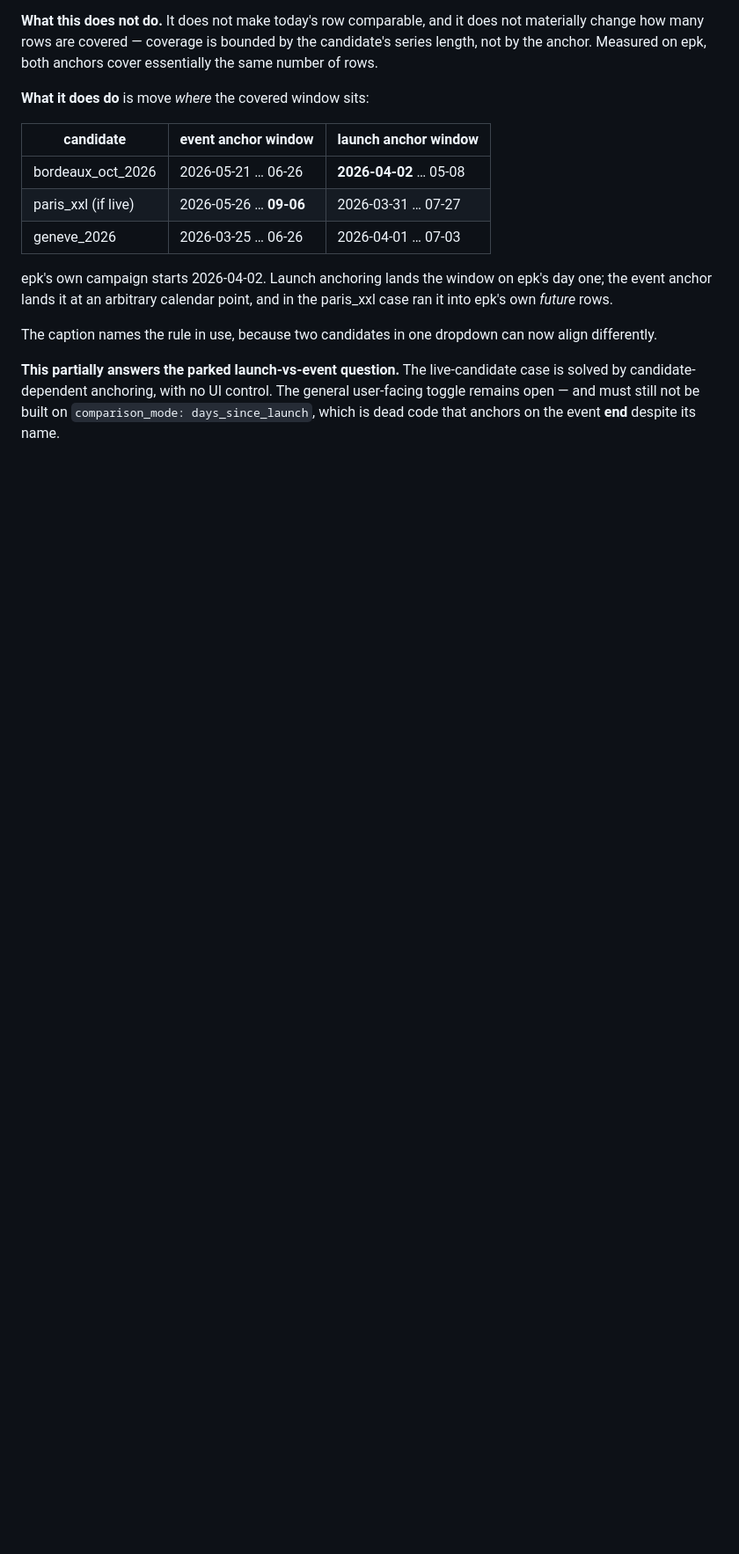
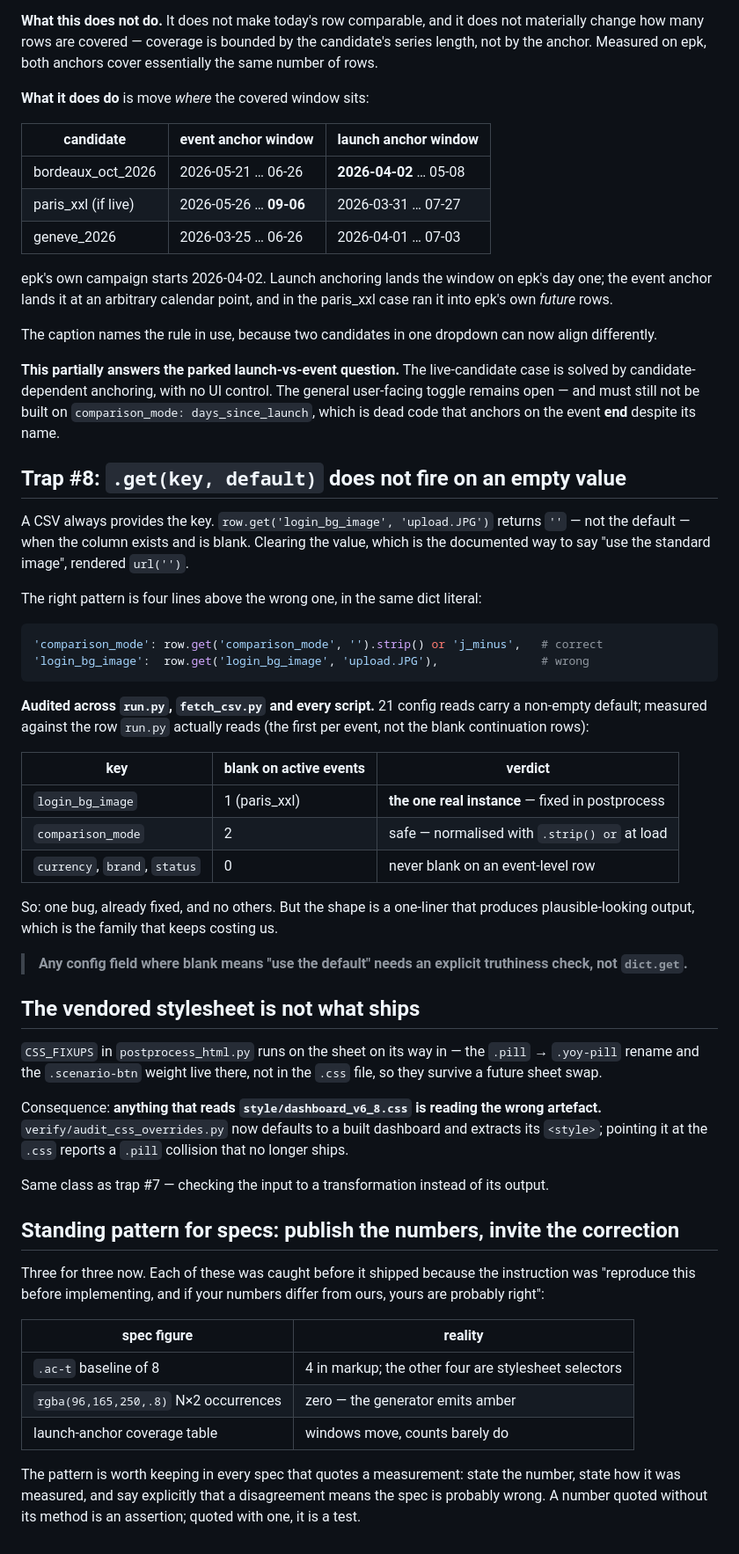
Before and after one commit to studio-ai2k/ticketing_api, a Markdown page: HANDOFF.md, the part around the change. Shown at 88% size. GitHub-like rendering; blank space fills up the shorter version.

Commit message:
Record the empty-default trap, the wrong-artefact rule, and the spec pattern
W3 audited: 21 config reads across run.py, fetch_csv.py and the scripts carry a
non-empty default, and .get(key, default) never fires for a key that exists and
is blank - which a CSV always provides. Measured against the row run.py
actually reads rather than the blank continuation rows, exactly one is a real
instance: login_bg_image, already fixed. comparison_mode would be exposed on
two active events but is normalised with `.strip() or` at load, which is the
correct pattern and sits four lines above the broken one in the same dict.
currency, brand and status are never blank on an event-level row.

W4: the vendored sheet is not what ships, because CSS_FIXUPS run on the way in.
Anything reading the .css file is reading the input to a transformation instead
of its output - the same shape as trap #7 - so the audit defaults to a built
dashboard.

W2: the "reproduce this before implementing, and if your numbers differ yours
are probably right" instruction is three for three at catching spec errors
before they ship. Recorded as a standing pattern with all three, and the reason
it works: a number quoted without its method is an assertion, quoted with one
it is a test.

W1 needed no change - the handoff section written with the anchoring commit
already carries the corrected framing, and the "never worse and sometimes much
better" claim appears nowhere in it.

````diff
--- a/HANDOFF.md
+++ b/HANDOFF.md
@@ -1123,3 +1123,64 @@ live-candidate case is solved by candidate-dependent anchoring, with no UI
 control. The general user-facing toggle remains open — and must still not be
 built on `comparison_mode: days_since_launch`, which is dead code that anchors
 on the event **end** despite its name.
+
+## Trap #8: `.get(key, default)` does not fire on an empty value
+
+A CSV always provides the key. `row.get('login_bg_image', 'upload.JPG')`
+returns `''` — not the default — when the column exists and is blank. Clearing
+the value, which is the documented way to say "use the standard image",
+rendered `url('')`.
+
+The right pattern is four lines above the wrong one, in the same dict literal:
+
+```python
+'comparison_mode': row.get('comparison_mode', '').strip() or 'j_minus',   # correct
+'login_bg_image':  row.get('login_bg_image', 'upload.JPG'),               # wrong
+```
+
+**Audited across `run.py`, `fetch_csv.py` and every script.** 21 config reads
+carry a non-empty default; measured against the row `run.py` actually reads
+(the first per event, not the blank continuation rows):
+
+| key | blank on active events | verdict |
+| --- | --- | --- |
+| `login_bg_image` | 1 (paris_xxl) | **the one real instance** — fixed in postprocess |
+| `comparison_mode` | 2 | safe — normalised with `.strip() or` at load |
+| `currency`, `brand`, `status` | 0 | never blank on an event-level row |
+
+So: one bug, already fixed, and no others. But the shape is a one-liner that
+produces plausible-looking output, which is the family that keeps costing us.
+
+> **Any config field where blank means "use the default" needs an explicit
+> truthiness check, not `dict.get`.**
+
+## The vendored stylesheet is not what ships
+
+`CSS_FIXUPS` in `postprocess_html.py` runs on the sheet on its way in — the
+`.pill` → `.yoy-pill` rename and the `.scenario-btn` weight live there, not in
+the `.css` file, so they survive a future sheet swap.
+
+Consequence: **anything that reads `style/dashboard_v6_8.css` is reading the
+wrong artefact.** `verify/audit_css_overrides.py` now defaults to a built
+dashboard and extracts its `<style>`; pointing it at the `.css` reports a
+`.pill` collision that no longer ships.
+
+Same class as trap #7 — checking the input to a transformation instead of its
+output.
+
+## Standing pattern for specs: publish the numbers, invite the correction
+
+Three for three now. Each of these was caught before it shipped because the
+instruction was "reproduce this before implementing, and if your numbers differ
+from ours, yours are probably right":
+
+| spec figure | reality |
+| --- | --- |
+| `.ac-t` baseline of 8 | 4 in markup; the other four are stylesheet selectors |
+| `rgba(96,165,250,.8)` N×2 occurrences | zero — the generator emits amber |
+| launch-anchor coverage table | windows move, counts barely do |
+
+The pattern is worth keeping in every spec that quotes a measurement: state the
+number, state how it was measured, and say explicitly that a disagreement means
+the spec is probably wrong. A number quoted without its method is an assertion;
+quoted with one, it is a test.
````
